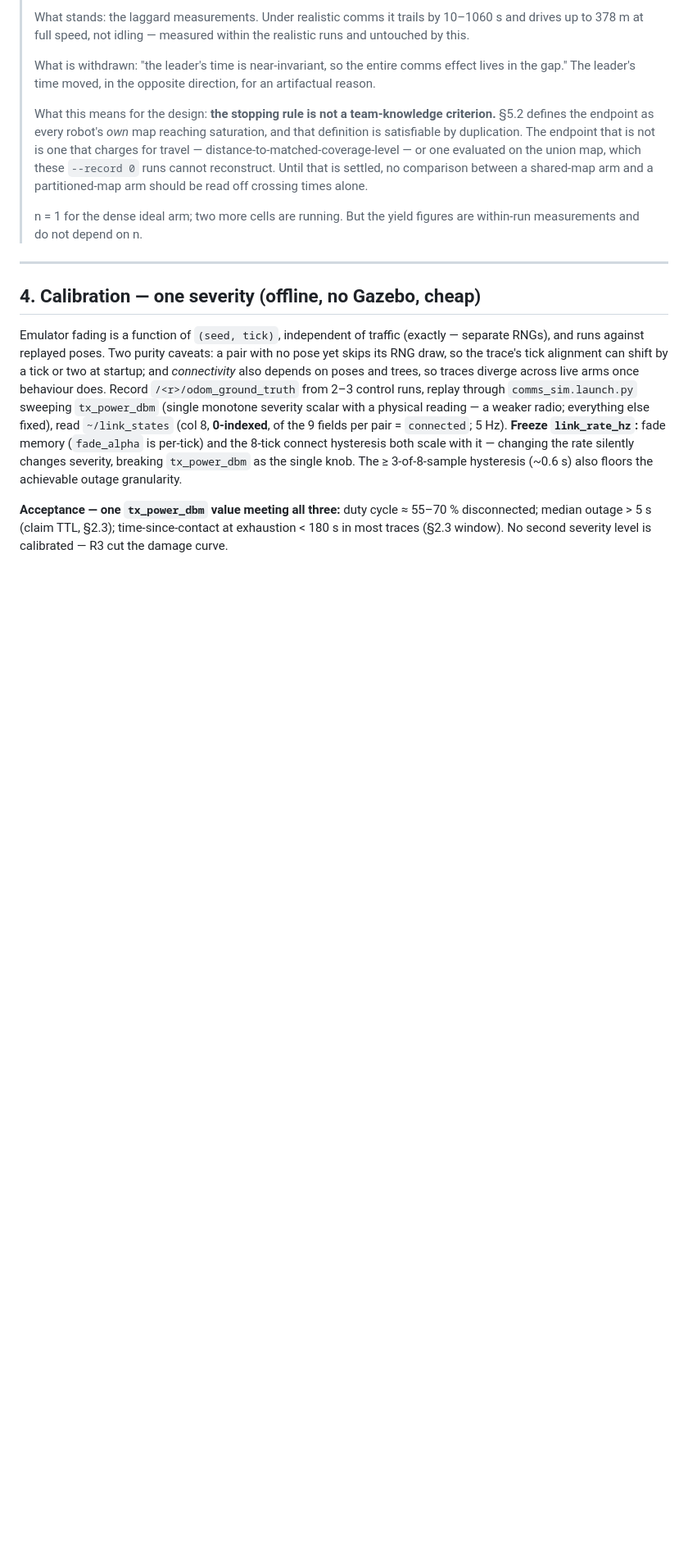
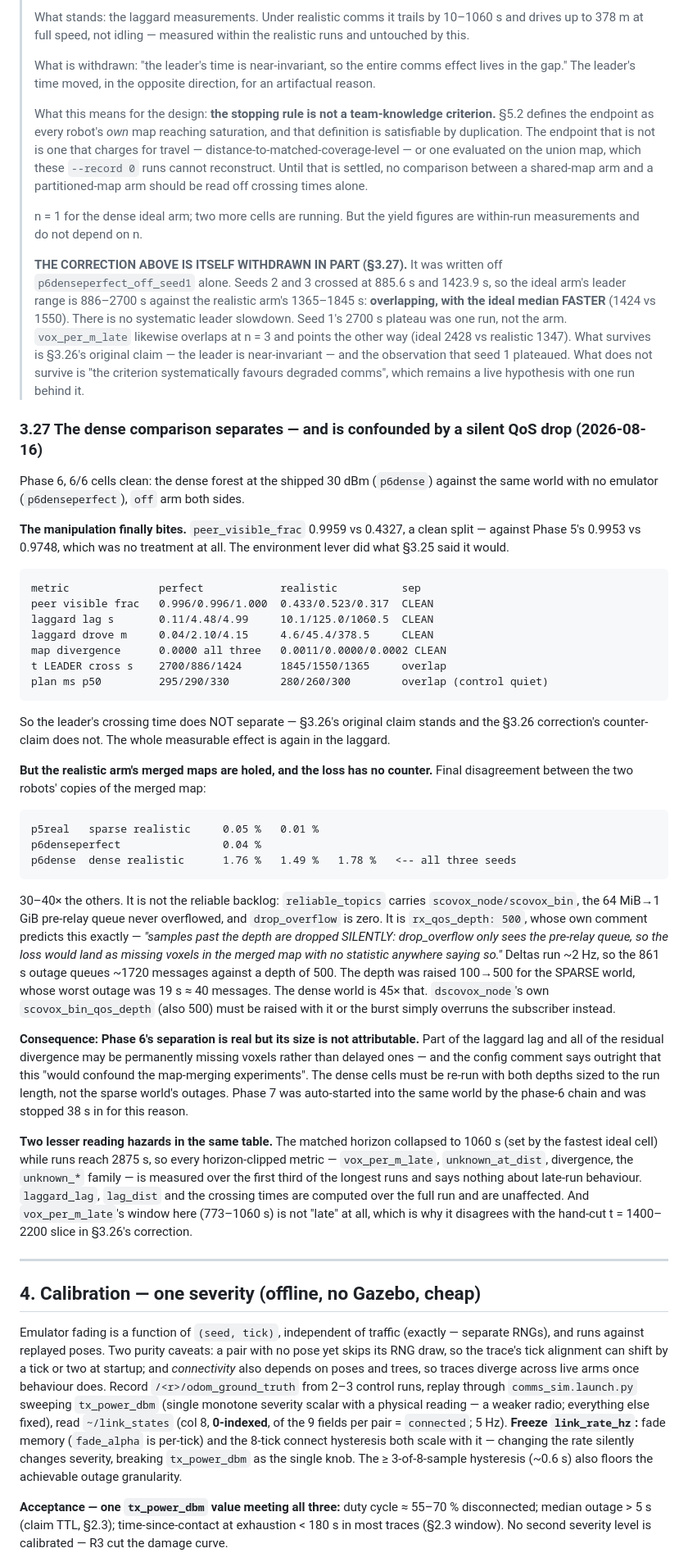
Before and after one commit to kalhansb/hmr_explo, a Markdown page: ws/src/comms_reconnection_experiment.md, the part around the change. Shown at 82% size. Drawn GitHub-style; blank space fills up the shorter version.

Commit message:
plan: 3.27 the dense comparison separates, and is confounded by a silent QoS drop
Phase 6, 6/6 clean. The manipulation finally bites: peer_visible_frac 0.996 vs
0.433, a clean split, against Phase 5's 0.9953 vs 0.9748 which was no treatment
at all. laggard lag (0.11/4.48/4.99 s vs 10.1/125.0/1060.5 s) and laggard
distance (0.04/2.10/4.15 m vs 4.6/45.4/378.5 m) both separate cleanly; the
leader's crossing time does not. The negative control stays quiet.

That last point withdraws part of the 3.26 correction, which was written off
p6denseperfect seed 1 alone. Seeds 2 and 3 crossed at 885.6 s and 1423.9 s, so
the ideal arm spans 886-2700 s against the realistic arm's 1365-1845 s --
overlapping, ideal median faster. Seed 1's 2700 s plateau was one run, not the
arm, and vox_per_m_late overlaps at n=3 pointing the other way. 3.26's original
claim (leader near-invariant) stands; "the criterion systematically favours
degraded comms" drops back to a hypothesis with one run behind it.

But the realistic arm's merged maps are holed. Final disagreement between the
two robots' copies: 0.01-0.05% for sparse realistic and dense ideal, against
1.49-1.78% for all three dense realistic seeds. Not the reliable backlog --
scovox_bin is in reliable_topics, the pre-relay queue never overflowed,
drop_overflow is zero. It is rx_qos_depth: 500, whose own comment predicts it:
samples past the depth are dropped SILENTLY, with no statistic anywhere saying
so. Deltas run ~2 Hz, so an 861 s outage queues ~1720 messages against a depth
sized for the sparse world's 19 s outages (~40). dscovox_node's own
scovox_bin_qos_depth is also 500 and must be raised with it.

So Phase 6's separation is real but its magnitude is not attributable: part of
the lag and all of the residual divergence may be permanently missing voxels
rather than delayed ones. The dense cells need re-running with both depths
sized to the run length. Phase 7 auto-started into the same world and was
stopped 38 s in.

Also records two reading hazards: the matched horizon collapsed to 1060 s while
runs reach 2875 s, so every horizon-clipped metric covers only the first third
of the longest runs, and vox_per_m_late's window here (773-1060 s) is not late
at all -- which is why it disagrees with the hand-cut 1400-2200 s slice.

```diff
--- a/ws/src/comms_reconnection_experiment.md
+++ b/ws/src/comms_reconnection_experiment.md
@@ -1378,6 +1378,73 @@ perfect against 805 m degraded (+56%).
 >
 > n = 1 for the dense ideal arm; two more cells are running. But the yield
 > figures are within-run measurements and do not depend on n.
+>
+> **THE CORRECTION ABOVE IS ITSELF WITHDRAWN IN PART (§3.27).** It was written
+> off `p6denseperfect_off_seed1` alone. Seeds 2 and 3 crossed at 885.6 s and
+> 1423.9 s, so the ideal arm's leader range is 886–2700 s against the realistic
+> arm's 1365–1845 s: **overlapping, with the ideal median FASTER** (1424 vs
+> 1550). There is no systematic leader slowdown. Seed 1's 2700 s plateau was one
+> run, not the arm. `vox_per_m_late` likewise overlaps at n = 3 and points the
+> other way (ideal 2428 vs realistic 1347). What survives is §3.26's original
+> claim — the leader is near-invariant — and the observation that seed 1
+> plateaued. What does not survive is "the criterion systematically favours
+> degraded comms", which remains a live hypothesis with one run behind it.
+
+### 3.27 The dense comparison separates — and is confounded by a silent QoS drop (2026-08-16)
+
+Phase 6, 6/6 cells clean: the dense forest at the shipped 30 dBm (`p6dense`)
+against the same world with no emulator (`p6denseperfect`), `off` arm both sides.
+
+**The manipulation finally bites.** `peer_visible_frac` 0.9959 vs 0.4327, a clean
+split — against Phase 5's 0.9953 vs 0.9748, which was no treatment at all. The
+environment lever did what §3.25 said it would.
+
+    metric              perfect            realistic          sep
+    peer visible frac   0.996/0.996/1.000  0.433/0.523/0.317  CLEAN
+    laggard lag s       0.11/4.48/4.99     10.1/125.0/1060.5  CLEAN
+    laggard drove m     0.04/2.10/4.15     4.6/45.4/378.5     CLEAN
+    map divergence      0.0000 all three   0.0011/0.0000/0.0002 CLEAN
+    t LEADER cross s    2700/886/1424      1845/1550/1365     overlap
+    plan ms p50         295/290/330        280/260/300        overlap (control quiet)
+
+So the leader's crossing time does NOT separate — §3.26's original claim stands
+and the §3.26 correction's counter-claim does not. The whole measurable effect
+is again in the laggard.
+
+**But the realistic arm's merged maps are holed, and the loss has no counter.**
+Final disagreement between the two robots' copies of the merged map:
+
+    p5real   sparse realistic     0.05 %   0.01 %
+    p6denseperfect                0.04 %
+    p6dense  dense realistic      1.76 %   1.49 %   1.78 %   <-- all three seeds
+
+30–40× the others. It is not the reliable backlog: `reliable_topics` carries
+`scovox_node/scovox_bin`, the 64 MiB→1 GiB pre-relay queue never overflowed, and
+`drop_overflow` is zero. It is `rx_qos_depth: 500`, whose own comment predicts
+this exactly — *"samples past the depth are dropped SILENTLY: drop_overflow only
+sees the pre-relay queue, so the loss would land as missing voxels in the merged
+map with no statistic anywhere saying so."* Deltas run ~2 Hz, so the 861 s outage
+queues ~1720 messages against a depth of 500. The depth was raised 100→500 for
+the SPARSE world, whose worst outage was 19 s ≈ 40 messages. The dense world is
+45× that. `dscovox_node`'s own `scovox_bin_qos_depth` (also 500) must be raised
+with it or the burst simply overruns the subscriber instead.
+
+**Consequence: Phase 6's separation is real but its size is not attributable.**
+Part of the laggard lag and all of the residual divergence may be permanently
+missing voxels rather than delayed ones — and the config comment says outright
+that this "would confound the map-merging experiments". The dense cells must be
+re-run with both depths sized to the run length, not the sparse world's outages.
+Phase 7 was auto-started into the same world by the phase-6 chain and was
+stopped 38 s in for this reason.
+
+**Two lesser reading hazards in the same table.** The matched horizon collapsed
+to 1060 s (set by the fastest ideal cell) while runs reach 2875 s, so every
+horizon-clipped metric — `vox_per_m_late`, `unknown_at_dist`, divergence, the
+`unknown_*` family — is measured over the first third of the longest runs and
+says nothing about late-run behaviour. `laggard_lag`, `lag_dist` and the crossing
+times are computed over the full run and are unaffected. And `vox_per_m_late`'s
+window here (773–1060 s) is not "late" at all, which is why it disagrees with the
+hand-cut t = 1400–2200 slice in §3.26's correction.
 
 ---
 
```
